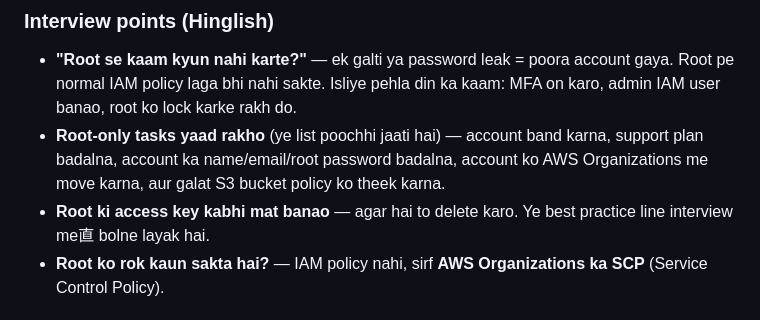
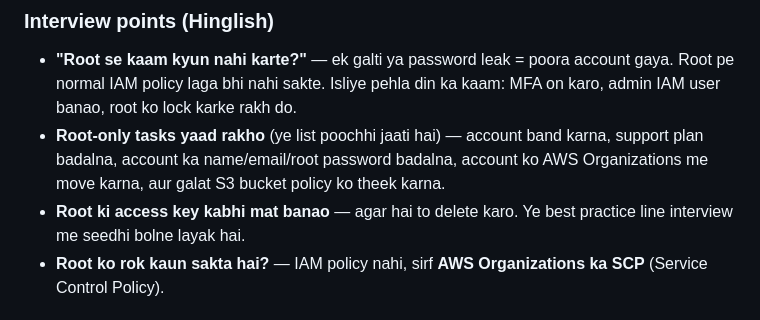
Before and after one commit to sanket801036/aws_learing, a Markdown page: Notes/Daily/2026-09-02.md, the part around the change. GitHub-like rendering.

Commit message:
Fix typo in root account notes
Co-Authored-By: Claude Opus 5 <noreply@anthropic.com>
Claude-Session: https://claude.ai/code/session_01NRfZv93KSE8k55oD4KyovF

```diff
--- a/Notes/Daily/2026-09-02.md
+++ b/Notes/Daily/2026-09-02.md
@@ -158,7 +158,7 @@ The **first account created when you sign up** for AWS. It has **unrestricted ac
 
 - **"Root se kaam kyun nahi karte?"** — ek galti ya password leak = poora account gaya. Root pe normal IAM policy laga bhi nahi sakte. Isliye pehla din ka kaam: MFA on karo, admin IAM user banao, root ko lock karke rakh do.
 - **Root-only tasks yaad rakho** (ye list poochhi jaati hai) — account band karna, support plan badalna, account ka name/email/root password badalna, account ko AWS Organizations me move karna, aur galat S3 bucket policy ko theek karna.
-- **Root ki access key kabhi mat banao** — agar hai to delete karo. Ye best practice line interview me直 bolne layak hai.
+- **Root ki access key kabhi mat banao** — agar hai to delete karo. Ye best practice line interview me seedhi bolne layak hai.
 - **Root ko rok kaun sakta hai?** — IAM policy nahi, sirf **AWS Organizations ka SCP** (Service Control Policy).
 
 ## AWS Support Plans
```
